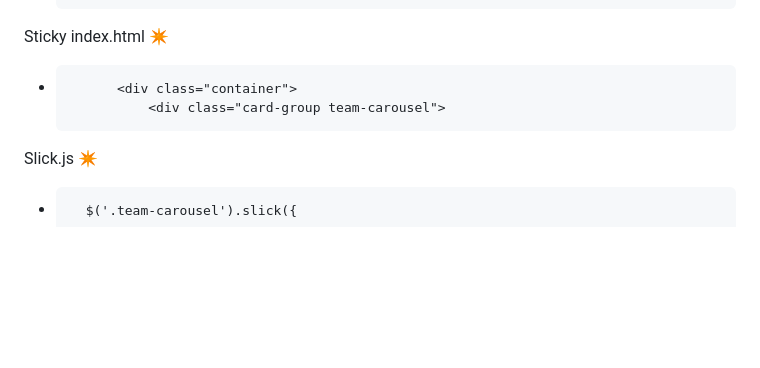
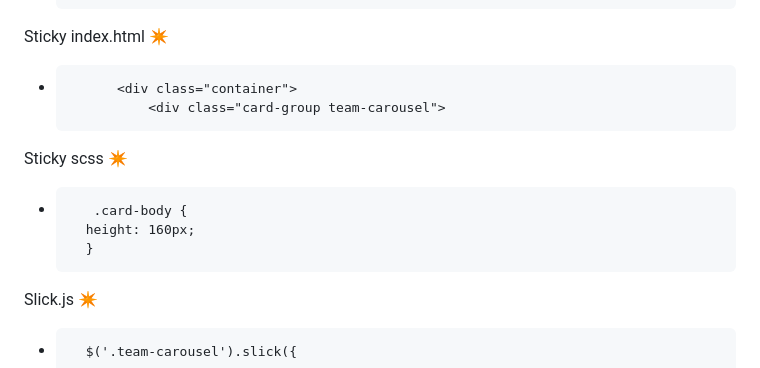
Before and after one commit to TomaszTomasz87/Project-1, a Markdown page: README.md, the part around the change. Rendered like a GitHub page; blank space fills up the shorter version.

```diff
--- a/README.md
+++ b/README.md
@@ -399,6 +399,10 @@ Sticky index.html ✴️
 + <!-- team -->
             <div class="container">
                 <div class="card-group team-carousel">
+Sticky scss ✴️
++		 .card-body {
+		height: 160px;
+		}
 Slick.js ✴️
 +		$('.team-carousel').slick({
 +			arrows: false,
```
